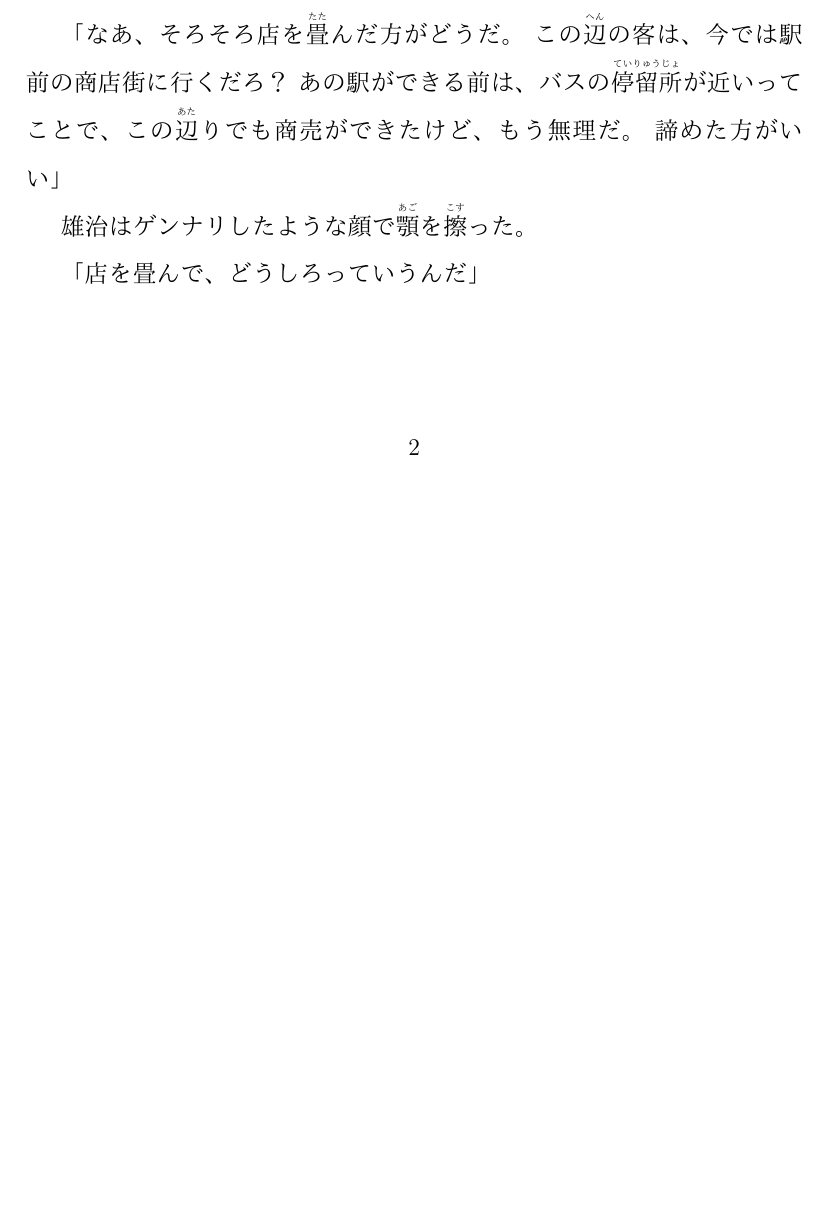
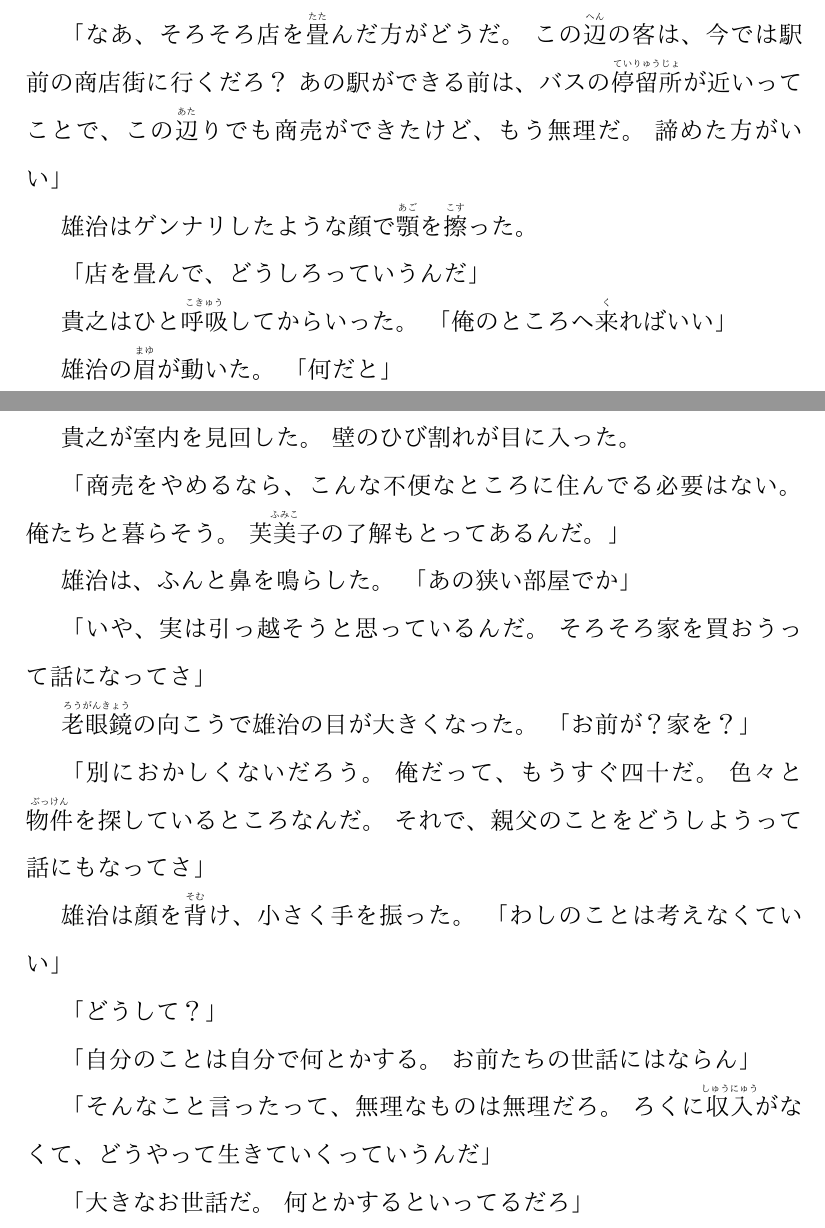
Before and after one commit to HyuksuRyu/namiya-grocery, a LaTeX document (chapter3/04_2021-12-18.tex): part of page 2 of 2 before the commit and two parts of pages 2 and 3 of 3 after it, the two joined at a grey line, cut so that both start at the same text, the shorter picture padded with empty space. Compiled offline with pdfLaTeX.

Commit message:
add p.153

```diff
--- a/chapter3/04_2021-12-18.tex
+++ b/chapter3/04_2021-12-18.tex
@@ -81,8 +81,46 @@
 
     「店を畳んで、どうしろっていうんだ」
 
+    貴之はひと\ruby{呼吸}{こきゅう}してからいった。
+    「俺のところへ\ruby{来}{く}ればいい」
 
+    雄治の\ruby{眉}{まゆ}が動いた。
+    「何だと」
 
+    貴之が室内を見回した。
+    壁のひび割れが目に入った。
+
+    「商売をやめるなら、こんな不便なところに住んでる必要はない。
+    俺たちと暮らそう。
+    \ruby{芙美子}{ふみこ}の了解もとってあるんだ。」
+
+    雄治は、ふんと鼻を鳴らした。
+    「あの狭い部屋でか」
+
+    「いや、実は引っ越そうと思っているんだ。
+    そろそろ家を買おうって話になってさ」
+
+    \ruby{老眼鏡}{ろうがんきょう}の向こうで雄治の目が大きくなった。
+    「お前が？家を？」
+
+    「別におかしくないだろう。
+    俺だって、もうすぐ四十だ。
+    色々と\ruby{物件}{ぶっけん}を探しているところなんだ。
+    それで、親父のことをどうしようって話にもなってさ」
+
+    雄治は顔を\ruby{背}{そむ}け、小さく手を振った。
+    「わしのことは考えなくていい」
+
+    「どうして？」
+
+    「自分のことは自分で何とかする。
+    お前たちの世話にはならん」
+
+    「そんなこと言ったって、無理なものは無理だろ。
+    ろくに\ruby{収入}{しゅうにゅう}がなくて、どうやって生きていくっていうんだ」
+
+    「大きなお世話だ。
+    何とかするといってるだろ」
 
 \end{CJK}
 \end{document}
```
Also changed, not shown: chapter3/04_2021-12-18.pdf, chapter3/chapter3.pdf.
